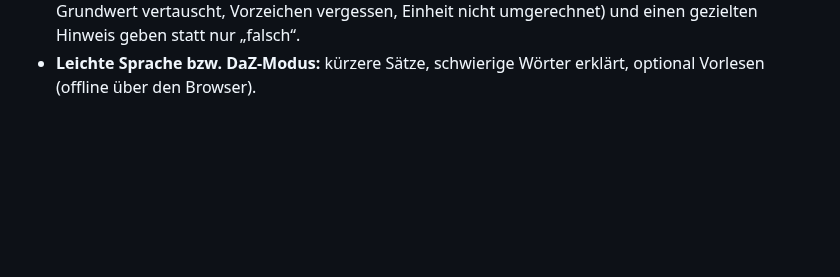
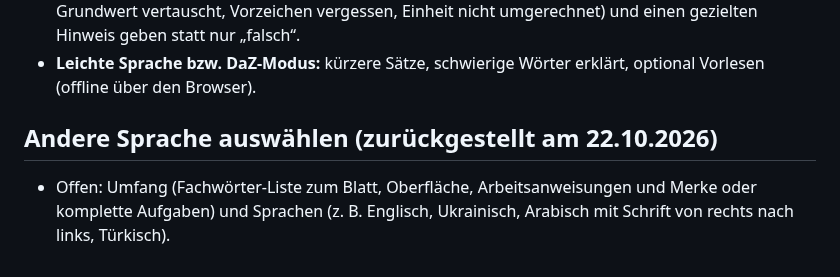
Before and after one commit to tobilamm-ctrl/empty, a Markdown page: konzept/ideen.md, the part around the change. Drawn GitHub-style; blank space fills up the shorter version.

Commit message:
Idee vorgemerkt: andere Sprache auswählen
Co-Authored-By: Claude Opus 5.5 <noreply@anthropic.com>
Claude-Session: https://claude.ai/code/session_0116s8XdokmDxbRWWVKtrqAS

```diff
--- a/konzept/ideen.md
+++ b/konzept/ideen.md
@@ -49,3 +49,8 @@
 - **Rückmeldung zu typischen Fehlern im Übungsmodus:** häufige Fehler erkennen (Prozentwert und Grundwert vertauscht,
   Vorzeichen vergessen, Einheit nicht umgerechnet) und einen gezielten Hinweis geben statt nur „falsch“.
 - **Leichte Sprache bzw. DaZ-Modus:** kürzere Sätze, schwierige Wörter erklärt, optional Vorlesen (offline über den Browser).
+
+## Andere Sprache auswählen (zurückgestellt am 22.10.2026)
+
+- Offen: Umfang (Fachwörter-Liste zum Blatt, Oberfläche, Arbeitsanweisungen und Merke oder komplette Aufgaben)
+  und Sprachen (z. B. Englisch, Ukrainisch, Arabisch mit Schrift von rechts nach links, Türkisch).
```
